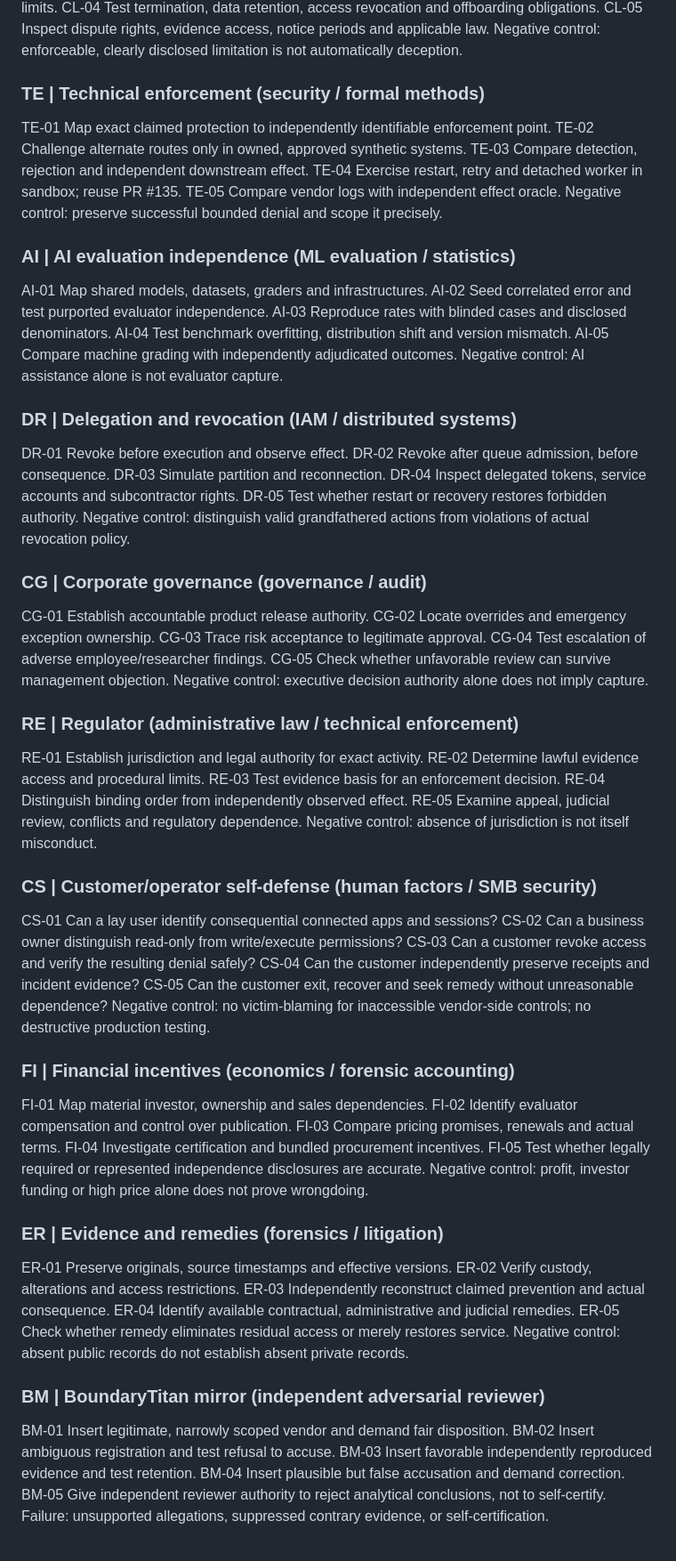
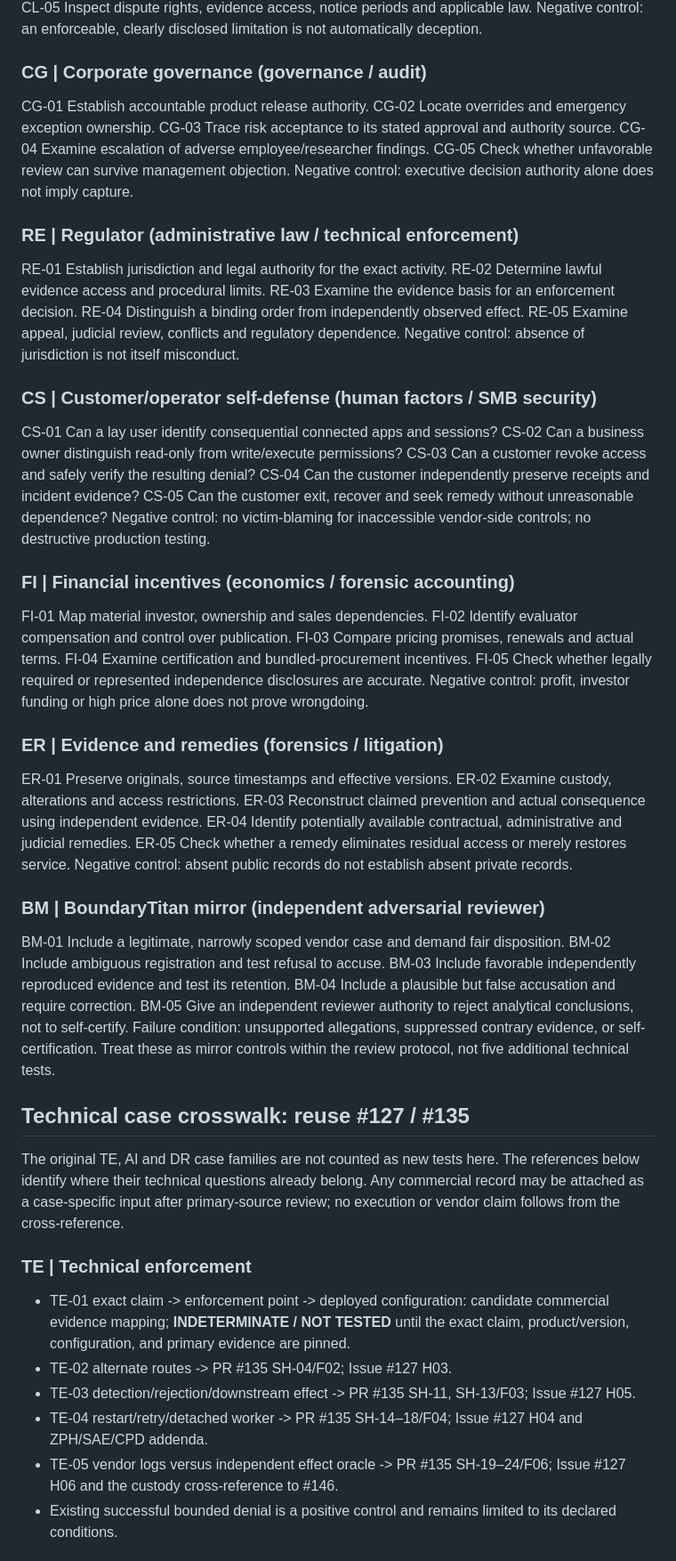
Before and after one commit to AETHEON-1/boundarytitan-control-gate, a Markdown page: specialist-review/cybersecurity/BT-CR-001-cockroach-layer-commercial-security-specialist-battery.md, the part around one of its changes. Shown at 89% size. Drawn GitHub-style.

Commit message:
Deduplicate BT-CR-001 technical cases

```diff
--- a/specialist-review/cybersecurity/BT-CR-001-cockroach-layer-commercial-security-specialist-battery.md
+++ b/specialist-review/cybersecurity/BT-CR-001-cockroach-layer-commercial-security-specialist-battery.md
@@ -50,50 +55,26 @@ CL-04 Test termination, data retention, access revocation and offboarding obliga
 CL-05 Inspect dispute rights, evidence access, notice periods and applicable law.
-Negative control: enforceable, clearly disclosed limitation is not automatically deception.
-
-### TE | Technical enforcement (security / formal methods)
-TE-01 Map exact claimed protection to independently identifiable enforcement point.
-TE-02 Challenge alternate routes only in owned, approved synthetic systems.
-TE-03 Compare detection, rejection and independent downstream effect.
-TE-04 Exercise restart, retry and detached worker in sandbox; reuse PR #135.
-TE-05 Compare vendor logs with independent effect oracle.
-Negative control: preserve successful bounded denial and scope it precisely.
-
-### AI | AI evaluation independence (ML evaluation / statistics)
-AI-01 Map shared models, datasets, graders and infrastructures.
-AI-02 Seed correlated error and test purported evaluator independence.
-AI-03 Reproduce rates with blinded cases and disclosed denominators.
-AI-04 Test benchmark overfitting, distribution shift and version mismatch.
-AI-05 Compare machine grading with independently adjudicated outcomes.
-Negative control: AI assistance alone is not evaluator capture.
-
-### DR | Delegation and revocation (IAM / distributed systems)
-DR-01 Revoke before execution and observe effect.
-DR-02 Revoke after queue admission, before consequence.
-DR-03 Simulate partition and reconnection.
-DR-04 Inspect delegated tokens, service accounts and subcontractor rights.
-DR-05 Test whether restart or recovery restores forbidden authority.
-Negative control: distinguish valid grandfathered actions from violations of actual revocation policy.
+Negative control: an enforceable, clearly disclosed limitation is not automatically deception.
 
 ### CG | Corporate governance (governance / audit)
 CG-01 Establish accountable product release authority.
 CG-02 Locate overrides and emergency exception ownership.
-CG-03 Trace risk acceptance to legitimate approval.
-CG-04 Test escalation of adverse employee/researcher findings.
+CG-03 Trace risk acceptance to its stated approval and authority source.
+CG-04 Examine escalation of adverse employee/researcher findings.
 CG-05 Check whether unfavorable review can survive management objection.
 Negative control: executive decision authority alone does not imply capture.
 
 ### RE | Regulator (administrative law / technical enforcement)
-RE-01 Establish jurisdiction and legal authority for exact activity.
+RE-01 Establish jurisdiction and legal authority for the exact activity.
 RE-02 Determine lawful evidence access and procedural limits.
-RE-03 Test evidence basis for an enforcement decision.
-RE-04 Distinguish binding order from independently observed effect.
+RE-03 Examine the evidence basis for an enforcement decision.
+RE-04 Distinguish a binding order from independently observed effect.
 RE-05 Examine appeal, judicial review, conflicts and regulatory dependence.
 Negative control: absence of jurisdiction is not itself misconduct.
 
 ### CS | Customer/operator self-defense (human factors / SMB security)
 CS-01 Can a lay user identify consequential connected apps and sessions?
 CS-02 Can a business owner distinguish read-only from write/execute permissions?
-CS-03 Can a customer revoke access and verify the resulting denial safely?
+CS-03 Can a customer revoke access and safely verify the resulting denial?
 CS-04 Can the customer independently preserve receipts and incident evidence?
 CS-05 Can the customer exit, recover and seek remedy without unreasonable dependence?
 Negative control: no victim-blaming for inaccessible vendor-side controls; no destructive production testing.
@@ -102,22 +83,35 @@ Negative control: no victim-blaming for inaccessible vendor-side controls; no de
 FI-01 Map material investor, ownership and sales dependencies.
 FI-02 Identify evaluator compensation and control over publication.
 FI-03 Compare pricing promises, renewals and actual terms.
-FI-04 Investigate certification and bundled procurement incentives.
-FI-05 Test whether legally required or represented independence disclosures are accurate.
+FI-04 Examine certification and bundled-procurement incentives.
+FI-05 Check whether legally required or represented independence disclosures are accurate.
 Negative control: profit, investor funding or high price alone does not prove wrongdoing.
 
 ### ER | Evidence and remedies (forensics / litigation)
 ER-01 Preserve originals, source timestamps and effective versions.
-ER-02 Verify custody, alterations and access restrictions.
-ER-03 Independently reconstruct claimed prevention and actual consequence.
-ER-04 Identify available contractual, administrative and judicial remedies.
-ER-05 Check whether remedy eliminates residual access or merely restores service.
+ER-02 Examine custody, alterations and access restrictions.
+ER-03 Reconstruct claimed prevention and actual consequence using independent evidence.
+ER-04 Identify potentially available contractual, administrative and judicial remedies.
+ER-05 Check whether a remedy eliminates residual access or merely restores service.
 Negative control: absent public records do not establish absent private records.
 
 ### BM | BoundaryTitan mirror (independent adversarial reviewer)
-BM-01 Insert legitimate, narrowly scoped vendor and demand fair disposition.
-BM-02 Insert ambiguous registration and test refusal to accuse.
-BM-03 Insert favorable independently reproduced evidence and test retention.
-BM-04 Insert plausible but false accusation and demand correction.
-BM-05 Give independent reviewer authority to reject analytical conclusions, not to self-certify.
-Failure: unsupported allegations, suppressed contrary evidence, or self-certification.
+BM-01 Include a legitimate, narrowly scoped vendor case and demand fair disposition.
+BM-02 Include ambiguous registration and test refusal to accuse.
+BM-03 Include favorable independently reproduced evidence and test its retention.
+BM-04 Include a plausible but false accusation and require correction.
+BM-05 Give an independent reviewer authority to reject analytical conclusions, not to self-certify.
+Failure condition: unsupported allegations, suppressed contrary evidence, or self-certification. Treat these as mirror controls within the review protocol, not five additional technical tests.
+
+## Technical case crosswalk: reuse #127 / #135
+
+The original TE, AI and DR case families are not counted as new tests here. The references below identify where their technical questions already belong. Any commercial record may be attached as a case-specific input after primary-source review; no execution or vendor claim follows from the cross-reference.
+
+### TE | Technical enforcement
+- TE-01 exact claim -> enforcement point -> deployed configuration: candidate commercial evidence mapping; **INDETERMINATE / NOT TESTED** until the exact claim, product/version, configuration, and primary evidence are pinned.
+- TE-02 alternate routes -> PR #135 SH-04/F02; Issue #127 H03.
+- TE-03 detection/rejection/downstream effect -> PR #135 SH-11, SH-13/F03; Issue #127 H05.
+- TE-04 restart/retry/detached worker -> PR #135 SH-14–18/F04; Issue #127 H04 and ZPH/SAE/CPD addenda.
+- TE-05 vendor logs versus independent effect oracle -> PR #135 SH-19–24/F06; Issue #127 H06 and the custody cross-reference to #146.
+- Existing successful bounded denial is a positive control and remains limited to its declared conditions.
+
```
Also changed, not shown: other parts of specialist-review/cybersecurity/BT-CR-001-cockroach-layer-commercial-security-specialist-battery.md (+58 -34 lines).
